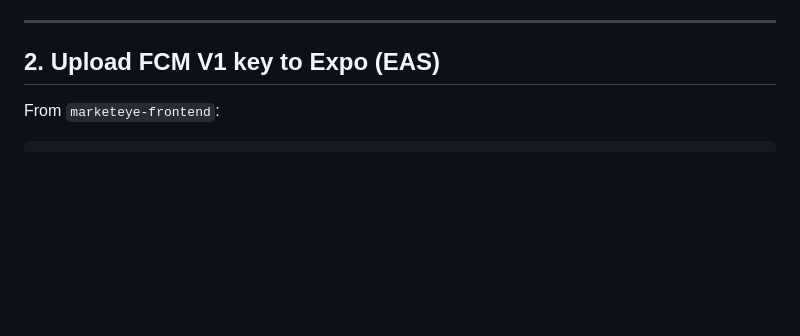
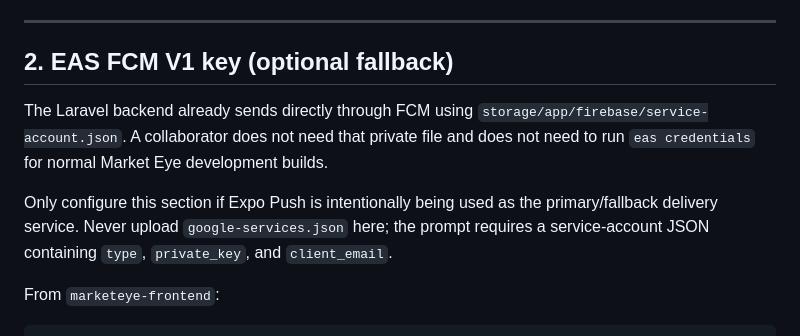
Before and after one commit to abdulhafiz001/marketeye-frontend, a Markdown page: docs/PUSH_NOTIFICATIONS.md, the part around the change. Rendered like a GitHub page; blank space fills up the shorter version.

```diff
--- a/docs/PUSH_NOTIFICATIONS.md
+++ b/docs/PUSH_NOTIFICATIONS.md
@@ -37,7 +37,17 @@ Expo Go cannot receive remote push on modern Android. Use an **EAS development b
 
 ---
 
-## 2. Upload FCM V1 key to Expo (EAS)
+## 2. EAS FCM V1 key (optional fallback)
+
+The Laravel backend already sends directly through FCM using
+`storage/app/firebase/service-account.json`. A collaborator does not need that
+private file and does not need to run `eas credentials` for normal Market Eye
+development builds.
+
+Only configure this section if Expo Push is intentionally being used as the
+primary/fallback delivery service. Never upload `google-services.json` here;
+the prompt requires a service-account JSON containing `type`, `private_key`,
+and `client_email`.
 
 From `marketeye-frontend`:
 
```
Also changed, not shown: docs/COLLABORATOR_DEV_BUILD.md (+9 -14 lines).
